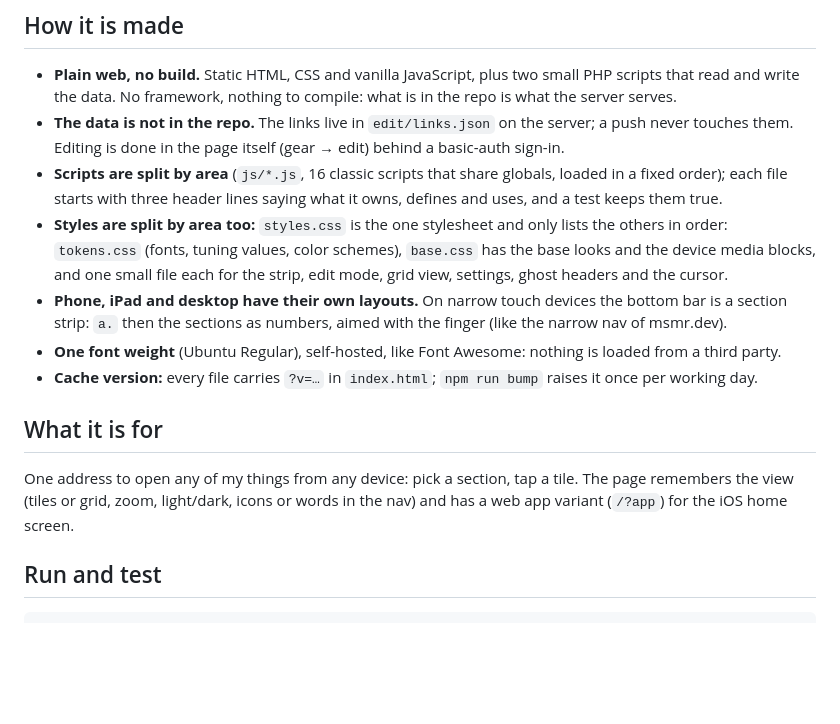
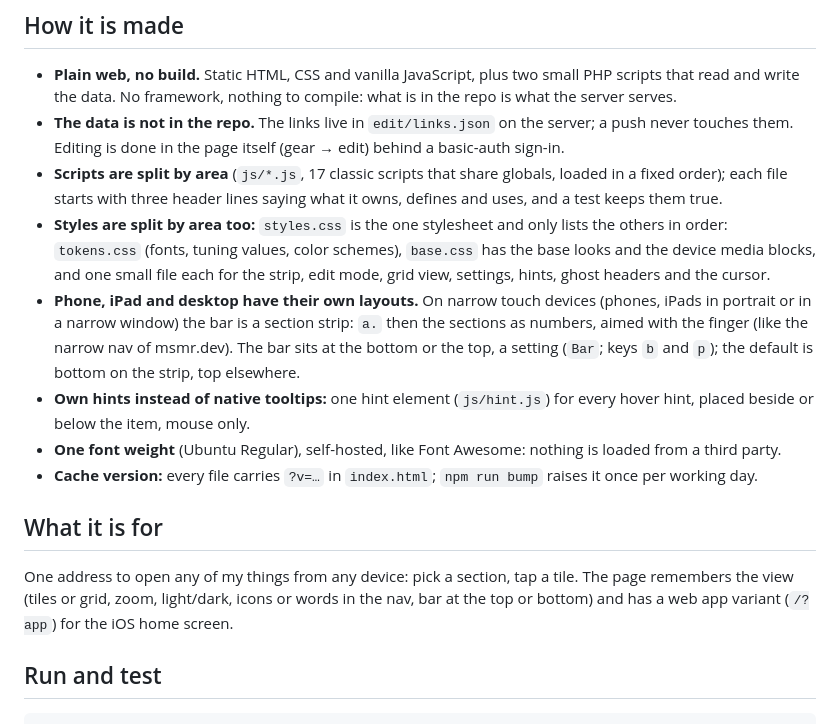
Before and after one commit to 01msmr/a, a Markdown page: README.md, the part around the change. GitHub-like rendering; blank space fills up the shorter version.

Commit message:
README and plan status: bar position, hints, 17 scripts
Co-Authored-By: Claude Sonnet 5.5 <noreply@anthropic.com>

```diff
--- a/README.md
+++ b/README.md
@@ -6,15 +6,16 @@ My personal start page: all my links, sorted into colored sections and shown as
 
 - **Plain web, no build.** Static HTML, CSS and vanilla JavaScript, plus two small PHP scripts that read and write the data. No framework, nothing to compile: what is in the repo is what the server serves.
 - **The data is not in the repo.** The links live in `edit/links.json` on the server; a push never touches them. Editing is done in the page itself (gear → edit) behind a basic-auth sign-in.
-- **Scripts are split by area** (`js/*.js`, 16 classic scripts that share globals, loaded in a fixed order); each file starts with three header lines saying what it owns, defines and uses, and a test keeps them true.
-- **Styles are split by area too:** `styles.css` is the one stylesheet and only lists the others in order: `tokens.css` (fonts, tuning values, color schemes), `base.css` has the base looks and the device media blocks, and one small file each for the strip, edit mode, grid view, settings, ghost headers and the cursor.
-- **Phone, iPad and desktop have their own layouts.** On narrow touch devices the bottom bar is a section strip: `a.` then the sections as numbers, aimed with the finger (like the narrow nav of msmr.dev).
+- **Scripts are split by area** (`js/*.js`, 17 classic scripts that share globals, loaded in a fixed order); each file starts with three header lines saying what it owns, defines and uses, and a test keeps them true.
+- **Styles are split by area too:** `styles.css` is the one stylesheet and only lists the others in order: `tokens.css` (fonts, tuning values, color schemes), `base.css` has the base looks and the device media blocks, and one small file each for the strip, edit mode, grid view, settings, hints, ghost headers and the cursor.
+- **Phone, iPad and desktop have their own layouts.** On narrow touch devices (phones, iPads in portrait or in a narrow window) the bar is a section strip: `a.` then the sections as numbers, aimed with the finger (like the narrow nav of msmr.dev). The bar sits at the bottom or the top, a setting (`Bar`; keys `b` and `p`); the default is bottom on the strip, top elsewhere.
+- **Own hints instead of native tooltips:** one hint element (`js/hint.js`) for every hover hint, placed beside or below the item, mouse only.
 - **One font weight** (Ubuntu Regular), self-hosted, like Font Awesome: nothing is loaded from a third party.
 - **Cache version:** every file carries `?v=…` in `index.html`; `npm run bump` raises it once per working day.
 
 ## What it is for
 
-One address to open any of my things from any device: pick a section, tap a tile. The page remembers the view (tiles or grid, zoom, light/dark, icons or words in the nav) and has a web app variant (`/?app`) for the iOS home screen.
+One address to open any of my things from any device: pick a section, tap a tile. The page remembers the view (tiles or grid, zoom, light/dark, icons or words in the nav, bar at the top or bottom) and has a web app variant (`/?app`) for the iOS home screen.
 
 ## Run and test
 
```
Also changed, not shown: 1 other file.
